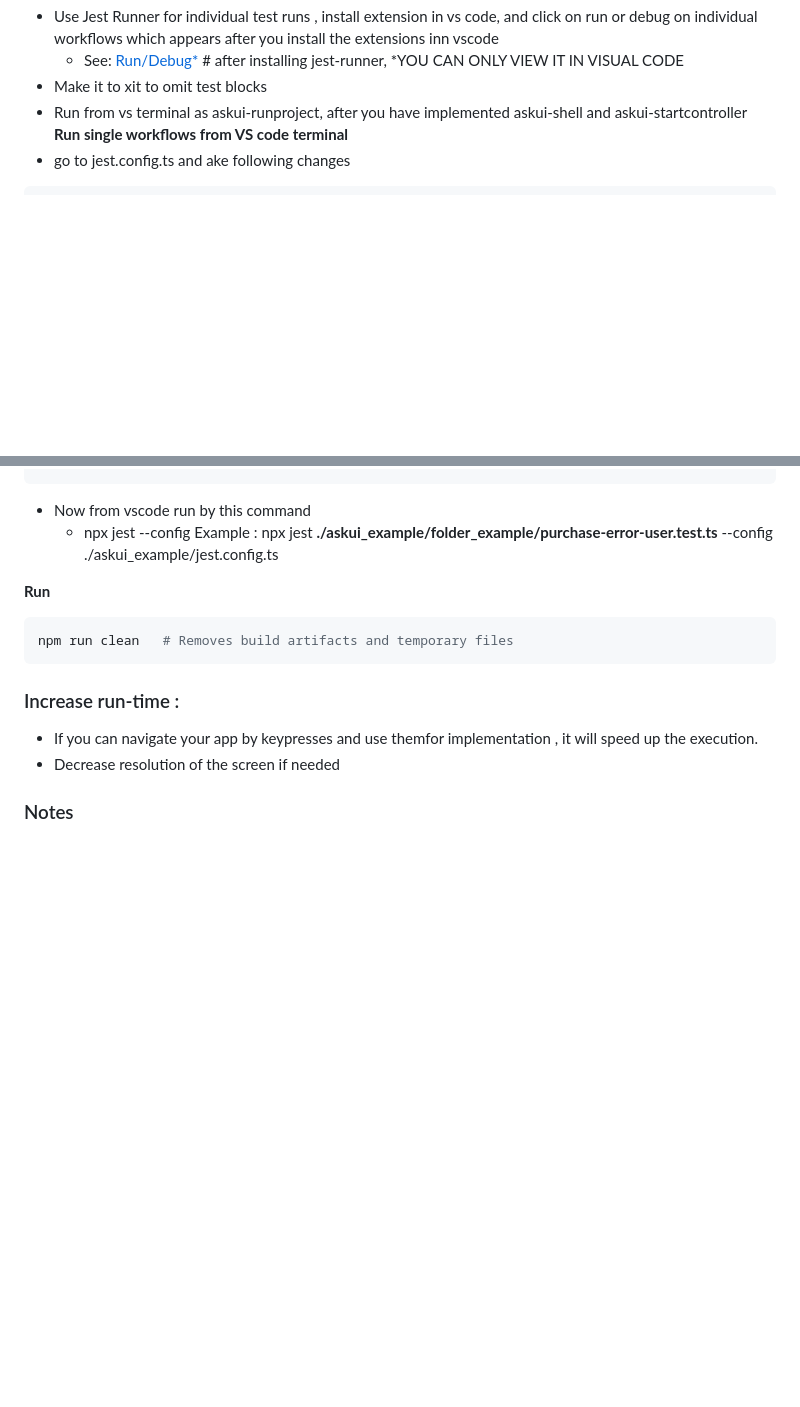
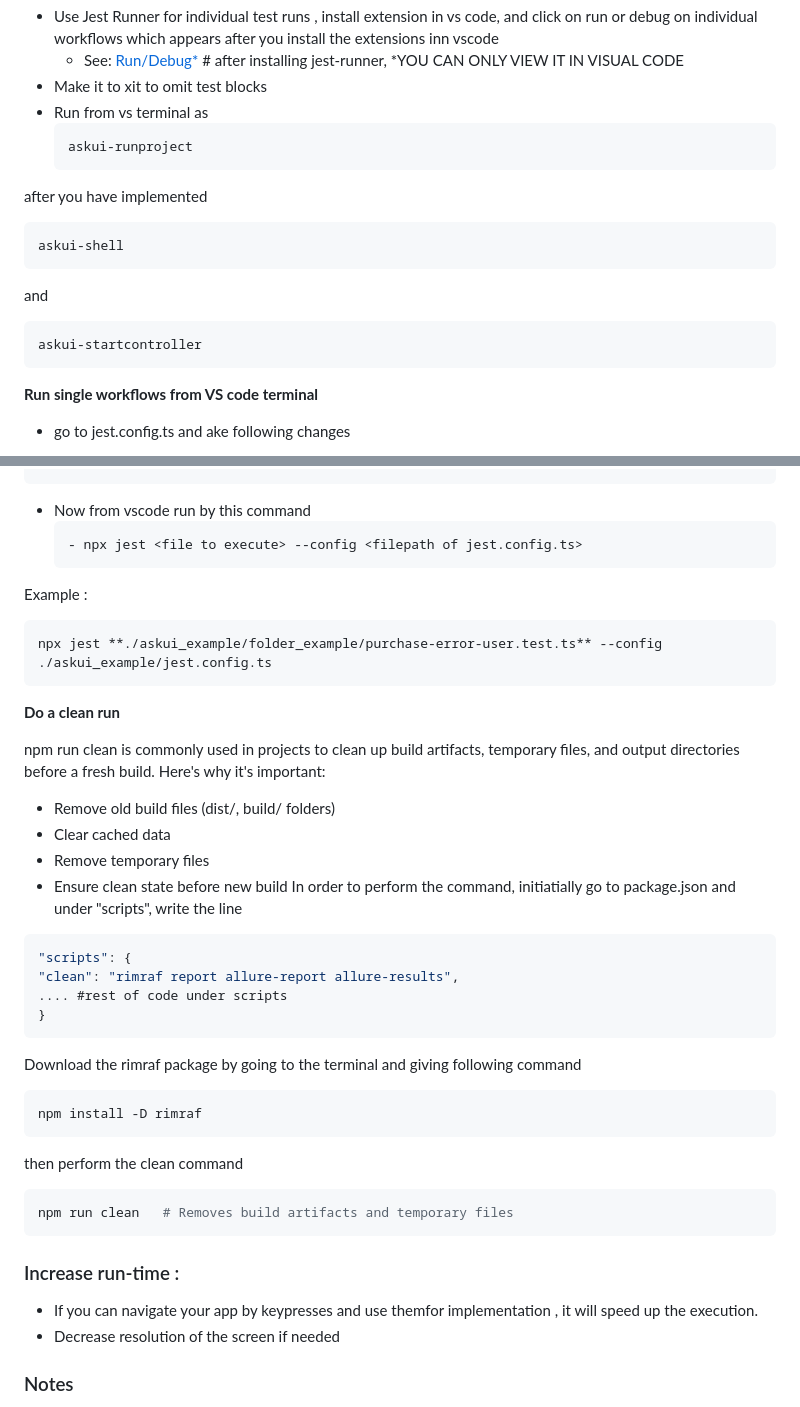
Before and after one commit to Niha-007/-Best-practices-and-framework-standards, a Markdown page: README.md, 2 parts joined by grey strips. Drawn GitHub-style; blank space fills up the shorter version.

Commit message:
Update README.md
added clean command

````diff
--- a/README.md
+++ b/README.md
@@ -485,7 +485,18 @@ In code:
 - Use Jest Runner for individual test runs , install extension in vs code, and click on run or debug on individual workflows which appears after you install the extensions inn vscode
   - See: [Run/Debug*](./askui_example/folder_example/purchase-performance-glitch-user.test.ts#L12-13) # after installing jest-runner, *YOU CAN ONLY VIEW IT IN VISUAL CODE
 - Make it to xit to omit test blocks
-- Run from vs terminal as askui-runproject, after you have implemented askui-shell and askui-startcontroller
+- Run from vs terminal as
+  ```bash
+  askui-runproject
+  ```
+after you have implemented
+```bash
+askui-shell
+```
+and
+```bash
+askui-startcontroller
+```
 **Run single workflows from VS code terminal**
 - go to jest.config.ts and ake following changes
 
@@ -504,10 +515,34 @@ In code:
 ......  //rest of code
 ```
 - Now from vscode run by this command
+  ```bash
   - npx jest <file to execute> --config <filepath of jest.config.ts>
-  Example : npx jest **./askui_example/folder_example/purchase-error-user.test.ts** --config ./askui_example/jest.config.ts
+  ```
 
-**Run**
+Example :
+```bash
+npx jest **./askui_example/folder_example/purchase-error-user.test.ts** --config ./askui_example/jest.config.ts
+```
+
+**Do a clean run**
+
+npm run clean is commonly used in projects to clean up build artifacts, temporary files, and output directories before a fresh build. Here's why it's important:
+- Remove old build files (dist/, build/ folders)
+- Clear cached data
+- Remove temporary files
+- Ensure clean state before new build
+In order to perform the command, initiatially go to package.json and under "scripts", write the line
+```typescript
+"scripts": {
+"clean": "rimraf report allure-report allure-results",
+.... #rest of code under scripts
+}
+```
+Download the rimraf package by going to the terminal and giving following command
+```bash
+npm install -D rimraf
+```
+then perform the clean command
 ```bash
 npm run clean   # Removes build artifacts and temporary files
 ```
````
